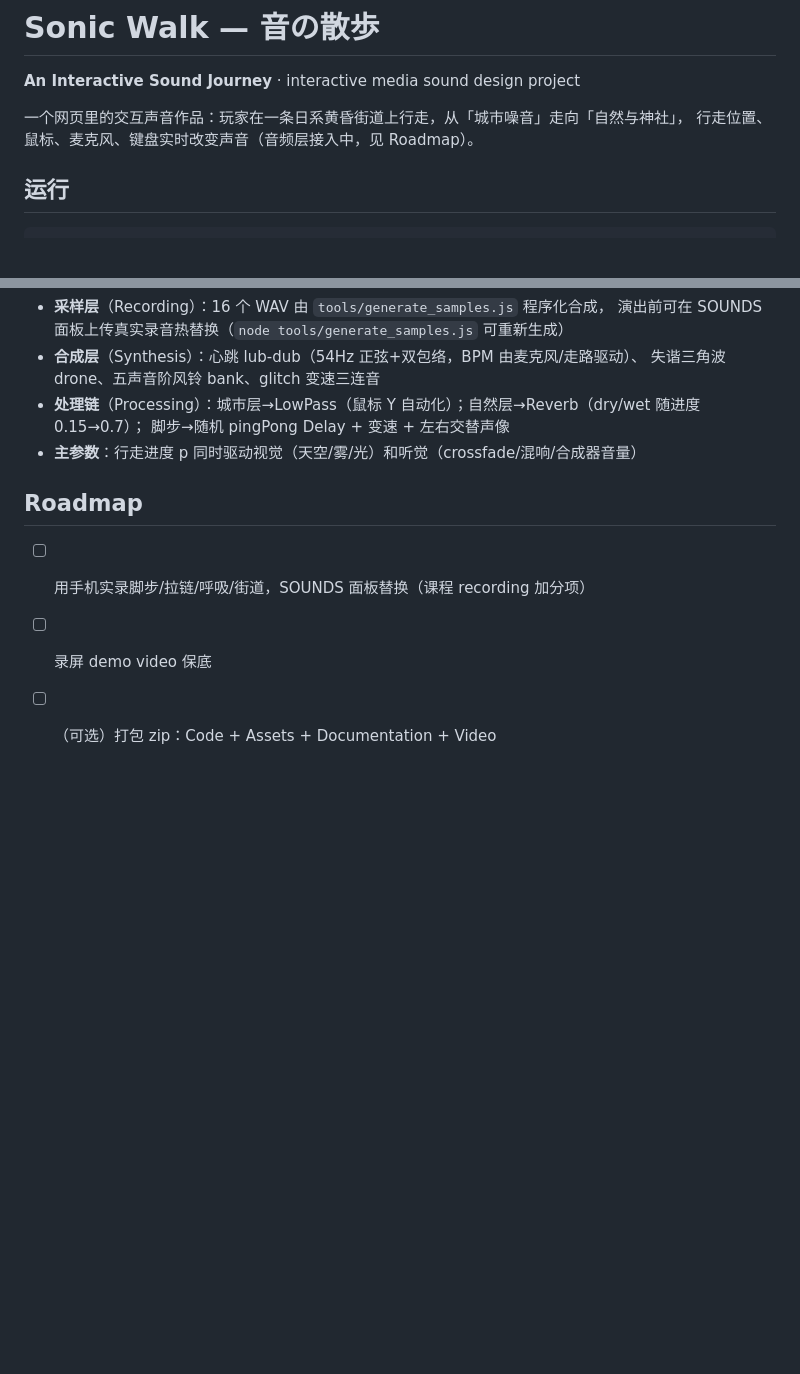
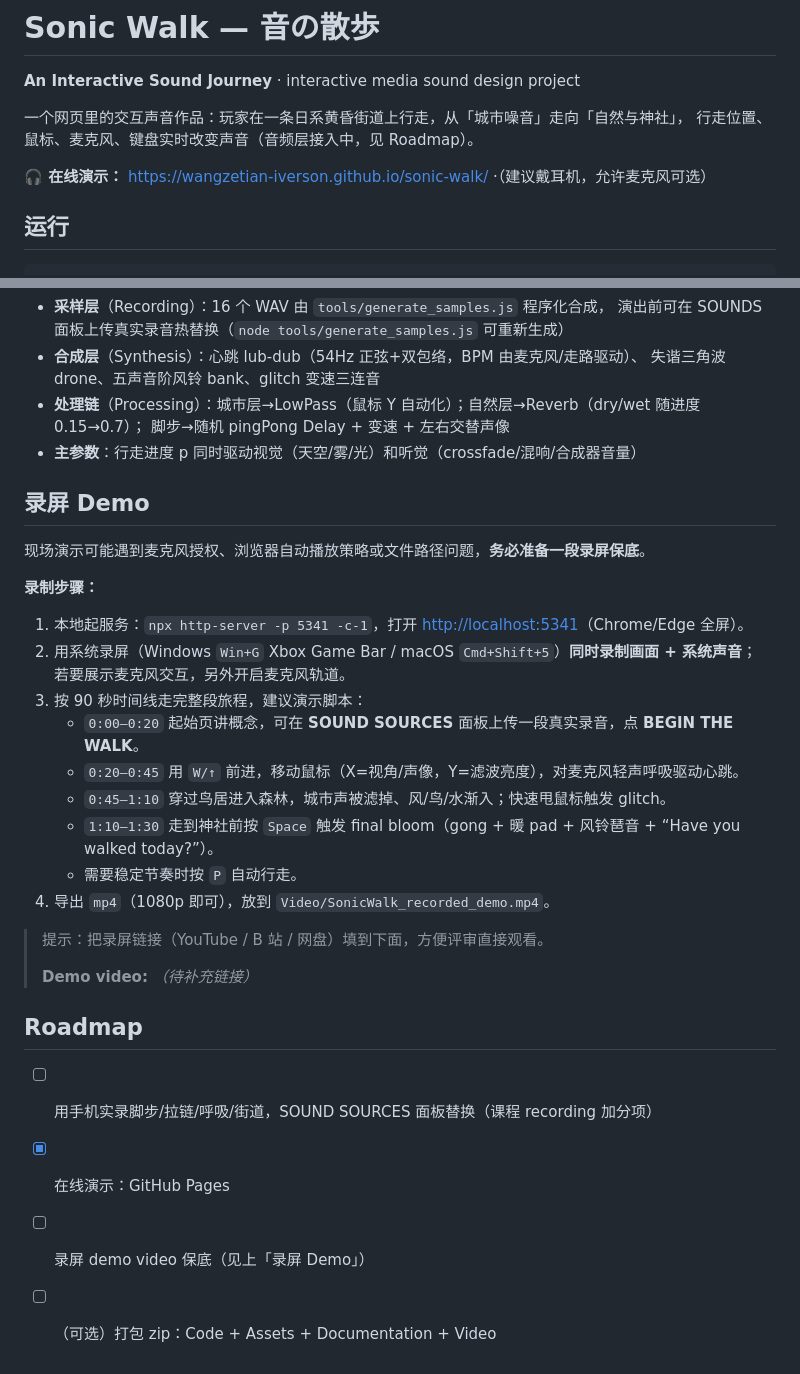
Before and after one commit to WangZetian-IVERSON/sonic-walk, a Markdown page: README.md, 2 parts joined by grey strips. GitHub-like rendering; blank space fills up the shorter version.

Commit message:
docs: add live demo link + screen-recording demo section

```diff
--- a/README.md
+++ b/README.md
@@ -3,6 +3,8 @@
 
 一个网页里的交互声音作品：玩家在一条日系黄昏街道上行走，从「城市噪音」走向「自然与神社」，
 行走位置、鼠标、麦克风、键盘实时改变声音（音频层接入中，见 Roadmap）。
+
+**🎧 在线演示：** <https://wangzetian-iverson.github.io/sonic-walk/> ·（建议戴耳机，允许麦克风可选）
 
 ## 运行
 
@@ -70,8 +72,30 @@ assets/sounds/      16 个默认采样（城市/风/鸟/水/呼吸/脚步×8/拉
   脚步→随机 pingPong Delay + 变速 + 左右交替声像
 - **主参数**：行走进度 p 同时驱动视觉（天空/雾/光）和听觉（crossfade/混响/合成器音量）
 
+## 录屏 Demo
+
+现场演示可能遇到麦克风授权、浏览器自动播放策略或文件路径问题，**务必准备一段录屏保底**。
+
+**录制步骤：**
+
+1. 本地起服务：`npx http-server -p 5341 -c-1`，打开 <http://localhost:5341>（Chrome/Edge 全屏）。
+2. 用系统录屏（Windows `Win+G` Xbox Game Bar / macOS `Cmd+Shift+5`）**同时录制画面 + 系统声音**；
+   若要展示麦克风交互，另外开启麦克风轨道。
+3. 按 90 秒时间线走完整段旅程，建议演示脚本：
+   - `0:00–0:20` 起始页讲概念，可在 **SOUND SOURCES** 面板上传一段真实录音，点 **BEGIN THE WALK**。
+   - `0:20–0:45` 用 `W/↑` 前进，移动鼠标（X=视角/声像，Y=滤波亮度），对麦克风轻声呼吸驱动心跳。
+   - `0:45–1:10` 穿过鸟居进入森林，城市声被滤掉、风/鸟/水渐入；快速甩鼠标触发 glitch。
+   - `1:10–1:30` 走到神社前按 `Space` 触发 final bloom（gong + 暖 pad + 风铃琶音 + “Have you walked today?”）。
+   - 需要稳定节奏时按 `P` 自动行走。
+4. 导出 `mp4`（1080p 即可），放到 `Video/SonicWalk_recorded_demo.mp4`。
+
+> 提示：把录屏链接（YouTube / B 站 / 网盘）填到下面，方便评审直接观看。
+>
+> **Demo video:** _（待补充链接）_
+
 ## Roadmap
 
-- [ ] 用手机实录脚步/拉链/呼吸/街道，SOUNDS 面板替换（课程 recording 加分项）
-- [ ] 录屏 demo video 保底
+- [ ] 用手机实录脚步/拉链/呼吸/街道，SOUND SOURCES 面板替换（课程 recording 加分项）
+- [x] 在线演示：GitHub Pages
+- [ ] 录屏 demo video 保底（见上「录屏 Demo」）
 - [ ] （可选）打包 zip：Code + Assets + Documentation + Video
```
